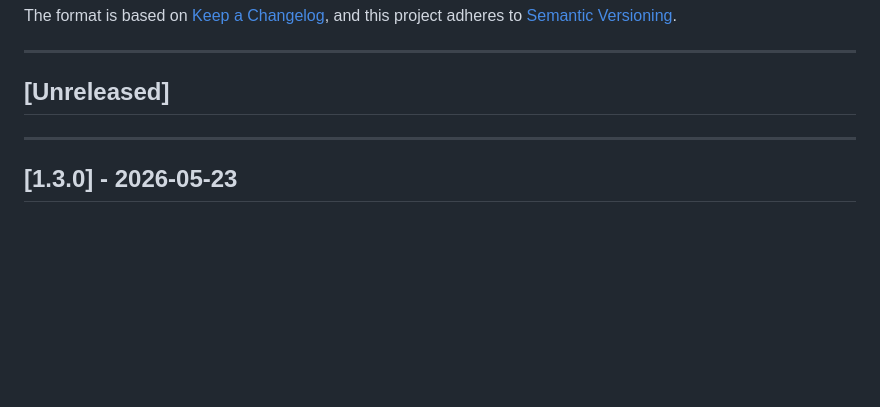
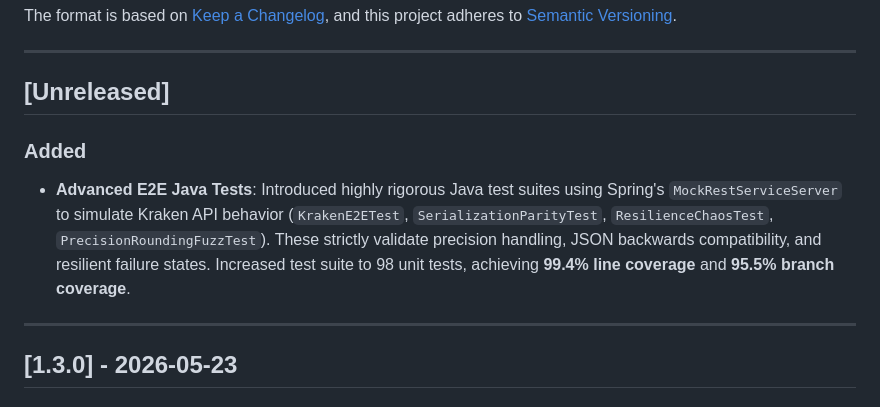
Before and after one commit to HyperVon/new-kraken-rebalancer, a Markdown page: CHANGELOG.md, the part around the change. Rendered like a GitHub page; blank space fills up the shorter version.

```diff
--- a/CHANGELOG.md
+++ b/CHANGELOG.md
@@ -8,6 +8,8 @@ and this project adheres to [Semantic Versioning](https://semver.org/spec/v2.0.0
 ---
 
 ## [Unreleased]
+### Added
+- **Advanced E2E Java Tests**: Introduced highly rigorous Java test suites using Spring's `MockRestServiceServer` to simulate Kraken API behavior (`KrakenE2ETest`, `SerializationParityTest`, `ResilienceChaosTest`, `PrecisionRoundingFuzzTest`). These strictly validate precision handling, JSON backwards compatibility, and resilient failure states. Increased test suite to 98 unit tests, achieving **99.4% line coverage** and **95.5% branch coverage**.
 
 ---
 
```
Also changed, not shown: README.md (+3 -2 lines).
